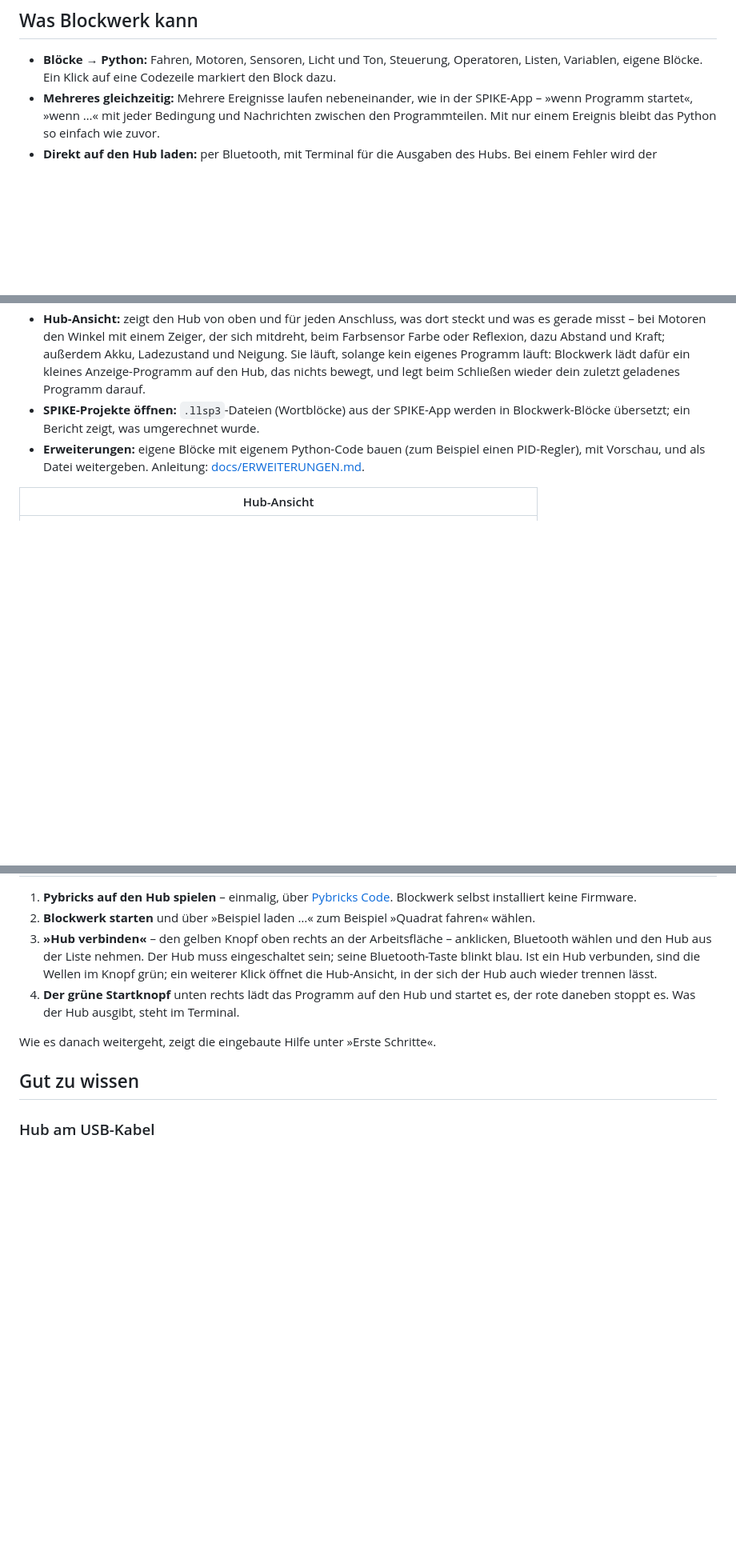
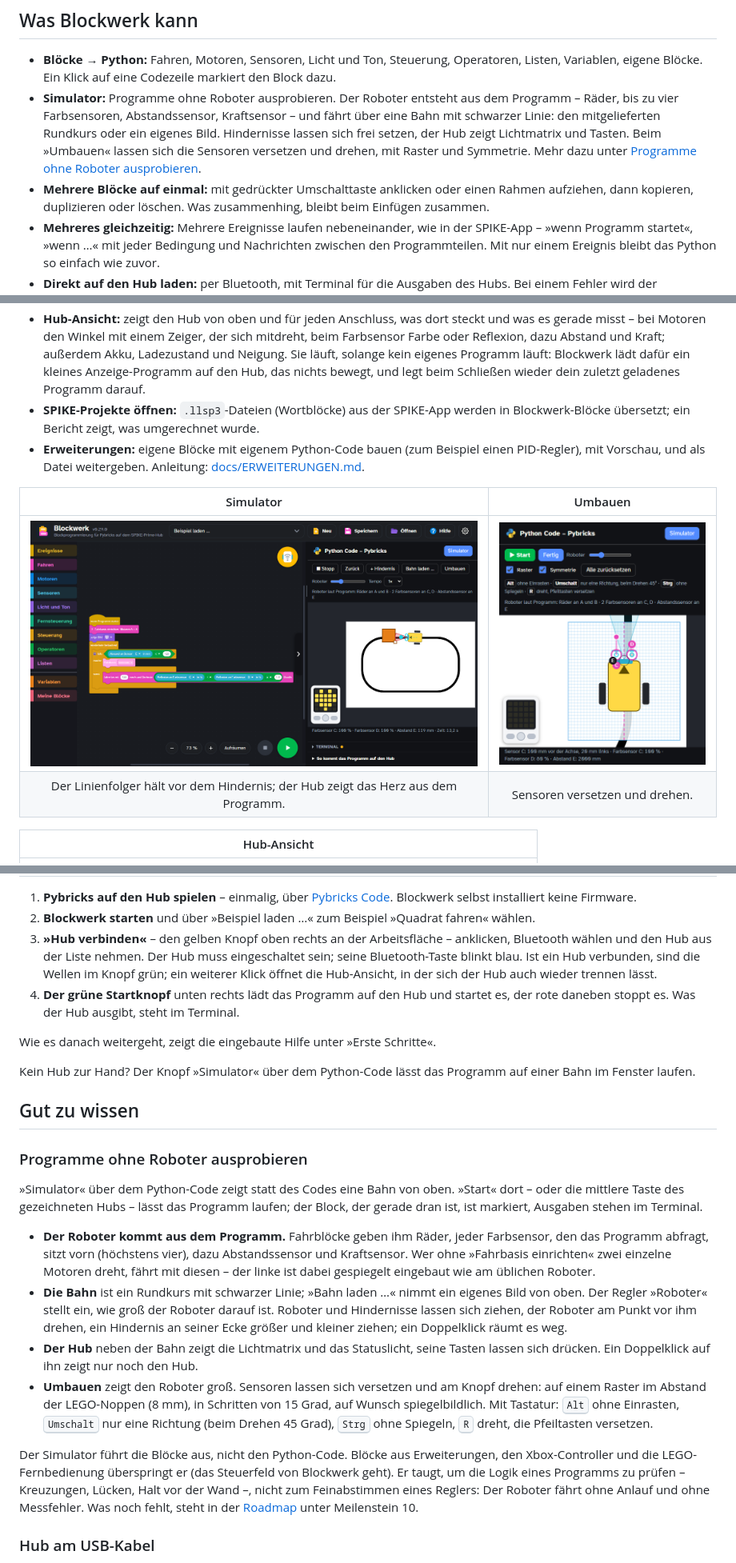
Before and after one commit to TheBaronBlood/Blockwerk, a Markdown page: README.md, 3 parts joined by grey strips. Shown at 80% size. Rendered like a GitHub page; pictures changed too: docs/bilder/simulator-umbauen.png (added), docs/bilder/simulator.png (added); blank space fills up the shorter version.

```diff
--- a/README.md
+++ b/README.md
@@ -44,6 +44,15 @@ aussieht. So wird der Umstieg von Blöcken auf Python ein Schritt, den man mitle
 
 - **Blöcke → Python:** Fahren, Motoren, Sensoren, Licht und Ton, Steuerung, Operatoren,
   Listen, Variablen, eigene Blöcke. Ein Klick auf eine Codezeile markiert den Block dazu.
+- **Simulator:** Programme ohne Roboter ausprobieren. Der Roboter entsteht aus dem Programm –
+  Räder, bis zu vier Farbsensoren, Abstandssensor, Kraftsensor – und fährt über eine Bahn mit
+  schwarzer Linie: den mitgelieferten Rundkurs oder ein eigenes Bild. Hindernisse lassen sich
+  frei setzen, der Hub zeigt Lichtmatrix und Tasten. Beim »Umbauen« lassen sich die Sensoren
+  versetzen und drehen, mit Raster und Symmetrie. Mehr dazu unter
+  [Programme ohne Roboter ausprobieren](#programme-ohne-roboter-ausprobieren).
+- **Mehrere Blöcke auf einmal:** mit gedrückter Umschalttaste anklicken oder einen Rahmen
+  aufziehen, dann kopieren, duplizieren oder löschen. Was zusammenhing, bleibt beim Einfügen
+  zusammen.
 - **Mehreres gleichzeitig:** Mehrere Ereignisse laufen nebeneinander, wie in der
   SPIKE-App – »wenn Programm startet«, »wenn …« mit jeder Bedingung und Nachrichten
   zwischen den Programmteilen. Mit nur einem Ereignis bleibt das Python so einfach wie
@@ -73,6 +82,11 @@ aussieht. So wird der Umstieg von Blöcken auf Python ein Schritt, den man mitle
 - **Erweiterungen:** eigene Blöcke mit eigenem Python-Code bauen (zum Beispiel einen
   PID-Regler), mit Vorschau, und als Datei weitergeben. Anleitung:
   [docs/ERWEITERUNGEN.md](docs/ERWEITERUNGEN.md).
+
+| Simulator | Umbauen |
+|:---:|:---:|
+| <img src="docs/bilder/simulator.png" alt="Simulator: links ein Linienfolger aus Blöcken, rechts der Roboter auf dem Rundkurs – er hält vor einem Hindernis, der Kegel des Abstandssensors ist rot" width="560"> | <img src="docs/bilder/simulator-umbauen.png" alt="Umbauen: der Roboter groß auf einem Raster, zwei Farbsensoren spiegelbildlich, einer mit Drehknopf" width="270"> |
+| Der Linienfolger hält vor dem Hindernis; der Hub zeigt das Herz aus dem Programm. | Sensoren versetzen und drehen. |
 
 | Hub-Ansicht |
 |:---:|
@@ -151,7 +165,38 @@ Internet und ohne Browser.
 
 Wie es danach weitergeht, zeigt die eingebaute Hilfe unter »Erste Schritte«.
 
+Kein Hub zur Hand? Der Knopf »Simulator« über dem Python-Code lässt das Programm auf einer
+Bahn im Fenster laufen.
+
 ## Gut zu wissen
+
+### Programme ohne Roboter ausprobieren
+
+»Simulator« über dem Python-Code zeigt statt des Codes eine Bahn von oben. »Start« dort – oder
+die mittlere Taste des gezeichneten Hubs – lässt das Programm laufen; der Block, der gerade
+dran ist, ist markiert, Ausgaben stehen im Terminal.
+
+- **Der Roboter kommt aus dem Programm.** Fahrblöcke geben ihm Räder, jeder Farbsensor, den das
+  Programm abfragt, sitzt vorn (höchstens vier), dazu Abstandssensor und Kraftsensor. Wer ohne
+  »Fahrbasis einrichten« zwei einzelne Motoren dreht, fährt mit diesen – der linke ist dabei
+  gespiegelt eingebaut wie am üblichen Roboter.
+- **Die Bahn** ist ein Rundkurs mit schwarzer Linie; »Bahn laden …« nimmt ein eigenes Bild von
+  oben. Der Regler »Roboter« stellt ein, wie groß der Roboter darauf ist. Roboter und Hindernisse
+  lassen sich ziehen, der Roboter am Punkt vor ihm drehen, ein Hindernis an seiner Ecke größer
+  und kleiner ziehen; ein Doppelklick räumt es weg.
+- **Der Hub** neben der Bahn zeigt die Lichtmatrix und das Statuslicht, seine Tasten lassen sich
+  drücken. Ein Doppelklick auf ihn zeigt nur noch den Hub.
+- **Umbauen** zeigt den Roboter groß. Sensoren lassen sich versetzen und am Knopf drehen: auf
+  einem Raster im Abstand der LEGO-Noppen (8 mm), in Schritten von 15 Grad, auf Wunsch
+  spiegelbildlich. Mit Tastatur: <kbd>Alt</kbd> ohne Einrasten, <kbd>Umschalt</kbd> nur eine
+  Richtung (beim Drehen 45 Grad), <kbd>Strg</kbd> ohne Spiegeln, <kbd>R</kbd> dreht, die
+  Pfeiltasten versetzen.
+
+Der Simulator führt die Blöcke aus, nicht den Python-Code. Blöcke aus Erweiterungen, den
+Xbox-Controller und die LEGO-Fernbedienung überspringt er (das Steuerfeld von Blockwerk geht).
+Er taugt, um die Logik eines Programms zu prüfen – Kreuzungen, Lücken, Halt vor der Wand –, nicht
+zum Feinabstimmen eines Reglers: Der Roboter fährt ohne Anlauf und ohne Messfehler. Was noch
+fehlt, steht in der [Roadmap](ROADMAP.md) unter Meilenstein 10.
 
 ### Hub am USB-Kabel
 
```
Also changed, not shown: other parts of README.md (+1 -0 lines), ROADMAP.md (+40 -31 lines), 1 other file.
